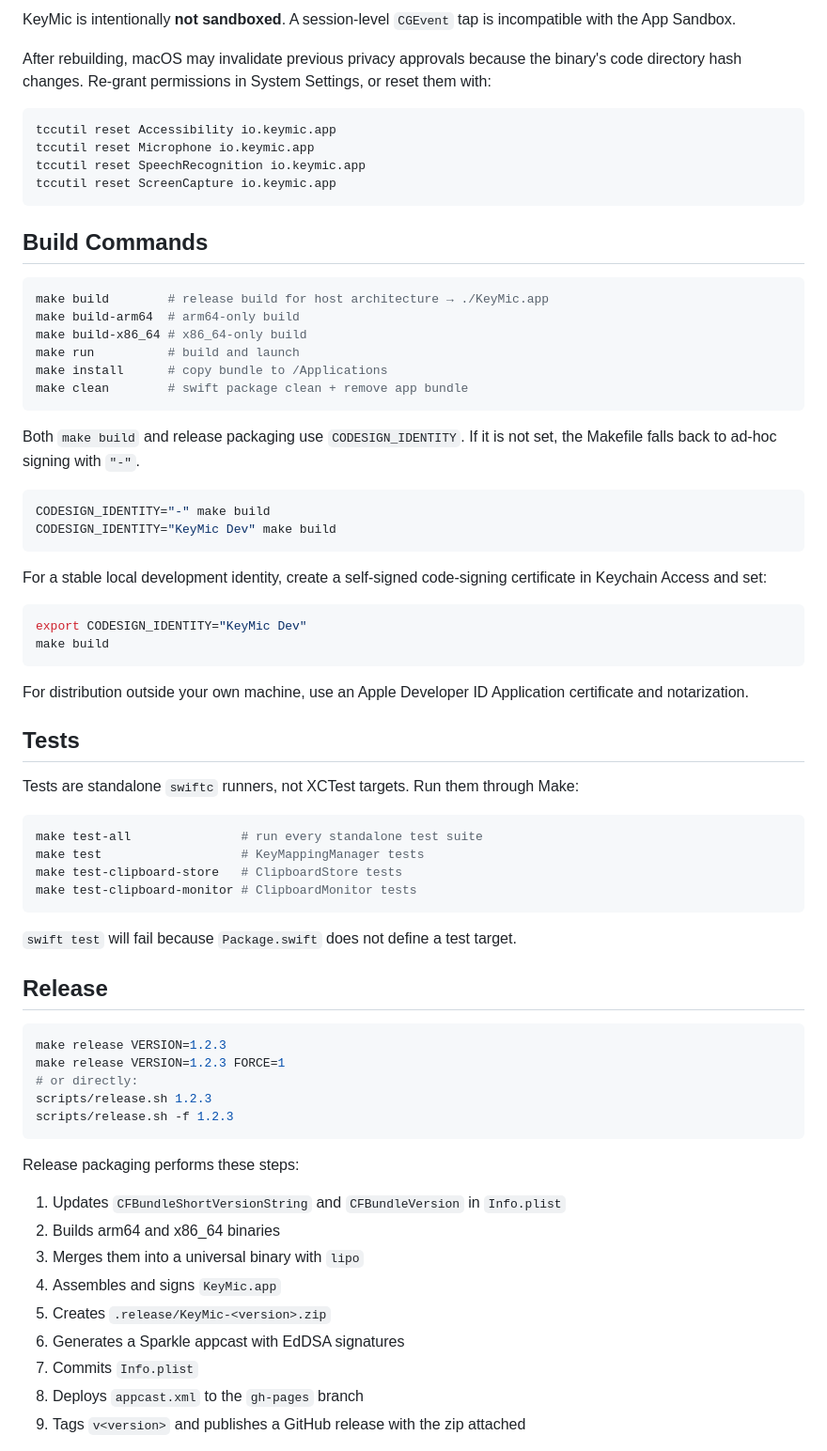
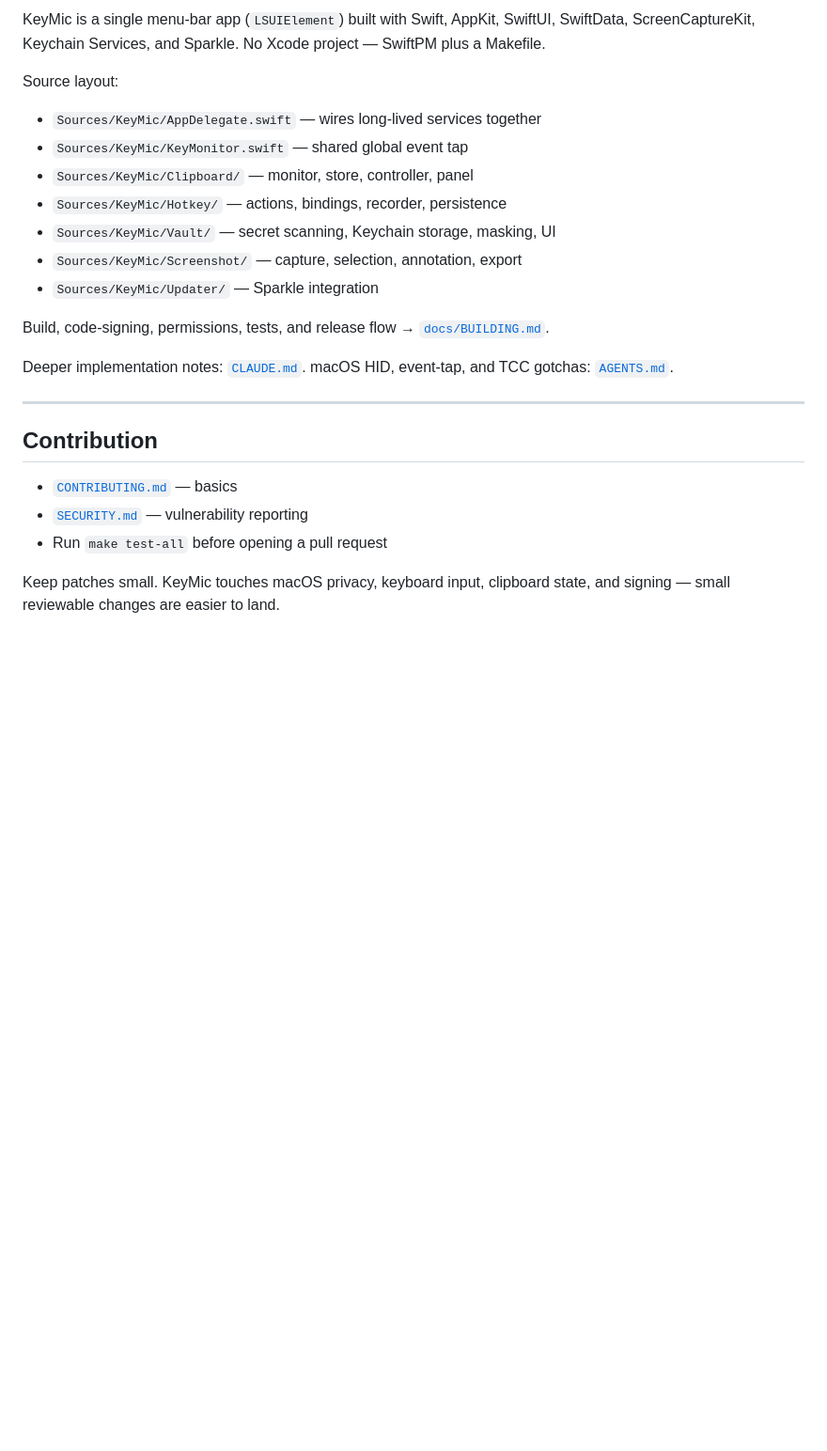
Before and after one commit to keymic-io/keymic, a Markdown page: README.md, the part around one of its changes. Shown at 94% size. Rendered like a GitHub page; blank space fills up the shorter version.

````diff
--- a/README.md
+++ b/README.md
@@ -108,74 +223,27 @@ First launch may ask for macOS privacy permissions. Enable them in **System Sett
 
-KeyMic is intentionally **not sandboxed**. A session-level `CGEvent` tap is incompatible with the App Sandbox.
+KeyMic is a single menu-bar app (`LSUIElement`) built with Swift, AppKit, SwiftUI, SwiftData, ScreenCaptureKit, Keychain Services, and Sparkle. No Xcode project — SwiftPM plus a Makefile.
 
-After rebuilding, macOS may invalidate previous privacy approvals because the binary's code directory hash changes. Re-grant permissions in System Settings, or reset them with:
+Source layout:
 
-```bash
-tccutil reset Accessibility io.keymic.app
-tccutil reset Microphone io.keymic.app
-tccutil reset SpeechRecognition io.keymic.app
-tccutil reset ScreenCapture io.keymic.app
-```
+- `Sources/KeyMic/AppDelegate.swift` — wires long-lived services together
+- `Sources/KeyMic/KeyMonitor.swift` — shared global event tap
+- `Sources/KeyMic/Clipboard/` — monitor, store, controller, panel
+- `Sources/KeyMic/Hotkey/` — actions, bindings, recorder, persistence
+- `Sources/KeyMic/Vault/` — secret scanning, Keychain storage, masking, UI
+- `Sources/KeyMic/Screenshot/` — capture, selection, annotation, export
+- `Sources/KeyMic/Updater/` — Sparkle integration
 
-## Build Commands
+Build, code-signing, permissions, tests, and release flow → [`docs/BUILDING.md`](docs/BUILDING.md).
 
-```bash
-make build        # release build for host architecture → ./KeyMic.app
-make build-arm64  # arm64-only build
-make build-x86_64 # x86_64-only build
-make run          # build and launch
-make install      # copy bundle to /Applications
-make clean        # swift package clean + remove app bundle
-```
+Deeper implementation notes: [`CLAUDE.md`](CLAUDE.md). macOS HID, event-tap, and TCC gotchas: [`AGENTS.md`](AGENTS.md).
 
-Both `make build` and release packaging use `CODESIGN_IDENTITY`. If it is not set, the Makefile falls back to ad-hoc signing with `"-"`.
+---
 
-```bash
-CODESIGN_IDENTITY="-" make build
-CODESIGN_IDENTITY="KeyMic Dev" make build
-```
+## Contribution
 
-For a stable local development identity, create a self-signed code-signing certificate in Keychain Access and set:
+- [`CONTRIBUTING.md`](CONTRIBUTING.md) — basics
+- [`SECURITY.md`](SECURITY.md) — vulnerability reporting
+- Run `make test-all` before opening a pull request
 
-```bash
-export CODESIGN_IDENTITY="KeyMic Dev"
-make build
-```
+Keep patches small. KeyMic touches macOS privacy, keyboard input, clipboard state, and signing — small reviewable changes are easier to land.
 
-For distribution outside your own machine, use an Apple Developer ID Application certificate and notarization.
-
-## Tests
-
-Tests are standalone `swiftc` runners, not XCTest targets. Run them through Make:
-
-```bash
-make test-all               # run every standalone test suite
-make test                   # KeyMappingManager tests
-make test-clipboard-store   # ClipboardStore tests
-make test-clipboard-monitor # ClipboardMonitor tests
-```
-
-`swift test` will fail because `Package.swift` does not define a test target.
-
-## Release
-
-```bash
-make release VERSION=1.2.3
-make release VERSION=1.2.3 FORCE=1
-# or directly:
-scripts/release.sh 1.2.3
-scripts/release.sh -f 1.2.3
-```
-
-Release packaging performs these steps:
-
-1. Updates `CFBundleShortVersionString` and `CFBundleVersion` in `Info.plist`
-2. Builds arm64 and x86_64 binaries
-3. Merges them into a universal binary with `lipo`
-4. Assembles and signs `KeyMic.app`
-5. Creates `.release/KeyMic-<version>.zip`
-6. Generates a Sparkle appcast with EdDSA signatures
-7. Commits `Info.plist`
-8. Deploys `appcast.xml` to the `gh-pages` branch
-9. Tags `v<version>` and publishes a GitHub release with the zip attached
-
````
Also changed, not shown: other parts of README.md (+184 -104 lines).
